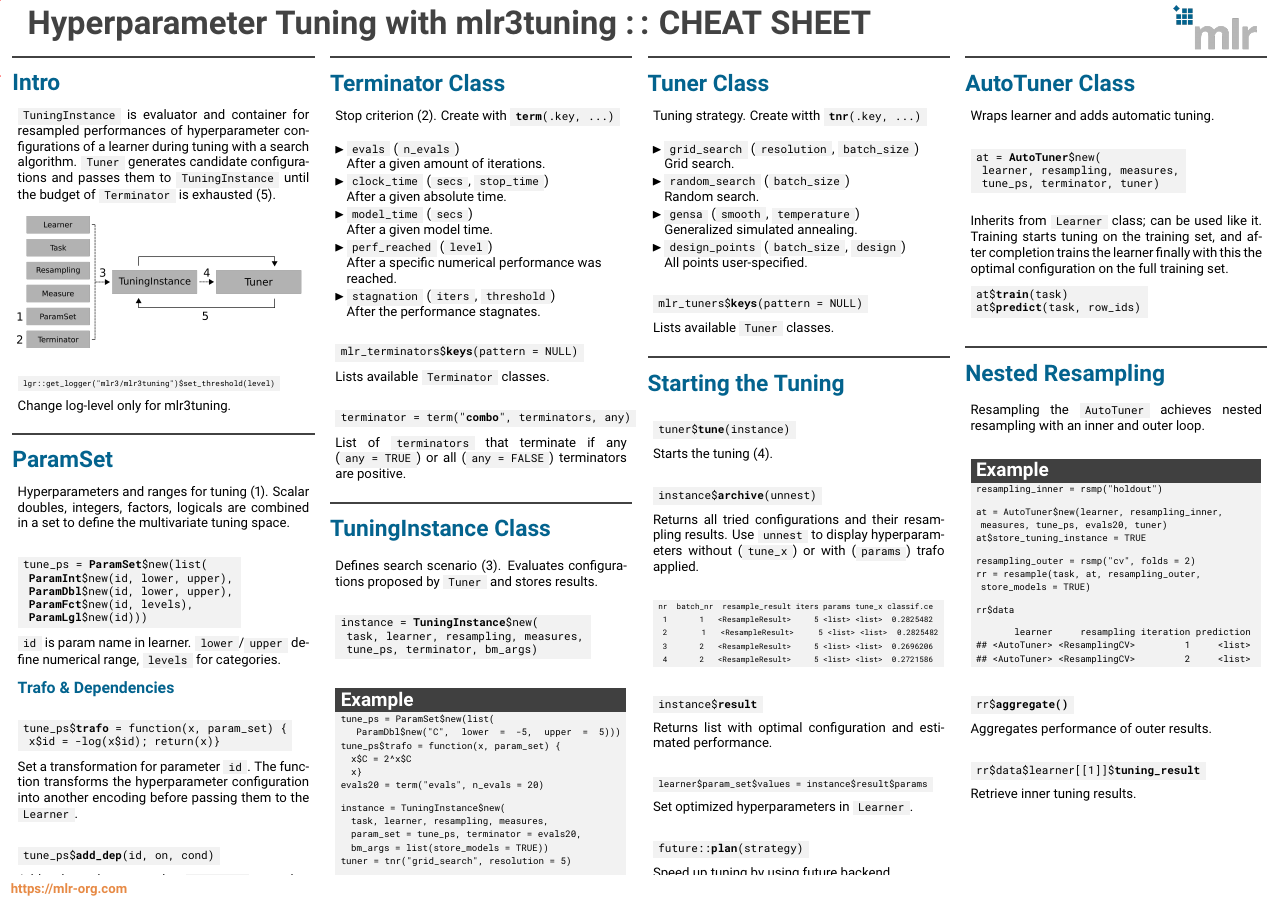
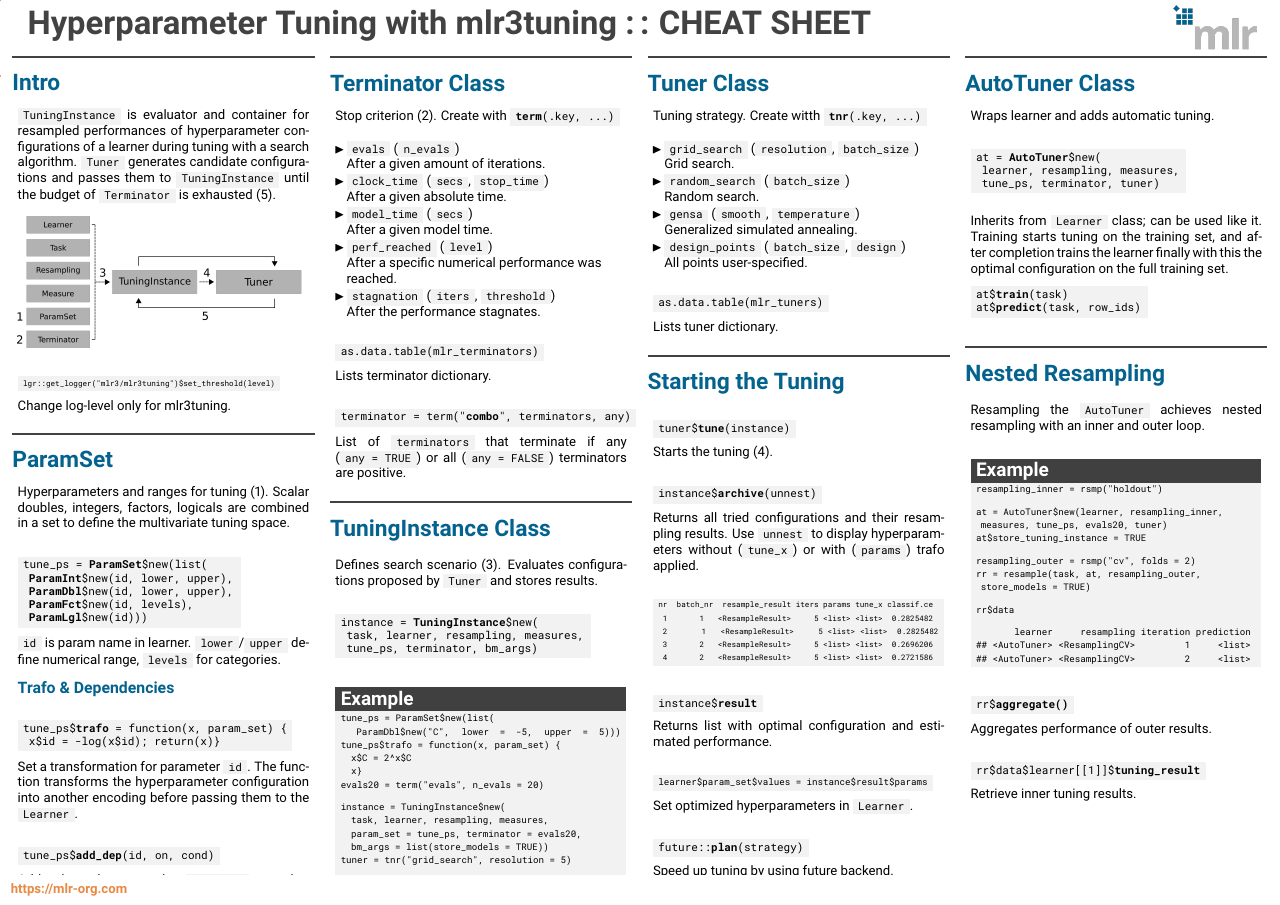
Before and after one commit to mlr-org/mlr3cheatsheets, a LaTeX poster (mlr3tuning/mlr3tuningcheatsheet.tex): the whole page. Compiled offline with pdfLaTeX.

Commit message:
mlr3tuning add as.data.table

```diff
--- a/mlr3tuning/mlr3tuningcheatsheet.tex
+++ b/mlr3tuning/mlr3tuningcheatsheet.tex
@@ -157,9 +157,9 @@
 							\end{itemize}
 							\vspace{1em}
 							\begin{codebox}
-								mlr\_terminators\$\textbf{keys}(pattern = NULL)
+								as.data.table(mlr\_terminators)
 							\end{codebox}
-							Lists available \codeinline{Terminator} classes.
+							Lists terminator dictionary.
 							\\
 							\begin{codebox}
 								terminator = term("\textbf{combo}", terminators, any)
@@ -226,9 +226,9 @@
 							\end{itemize}
 							\vspace{1em}
 							\begin{codebox}
-								mlr\_tuners\$\textbf{keys}(pattern = NULL)
+								as.data.table(mlr\_tuners)
 							\end{codebox}
-							Lists available \codeinline{Tuner} classes.
+							Lists tuner dictionary.
 						\end{myblock}
 						\begin{myblock}{Starting the Tuning}
 							\begin{codebox}
```
